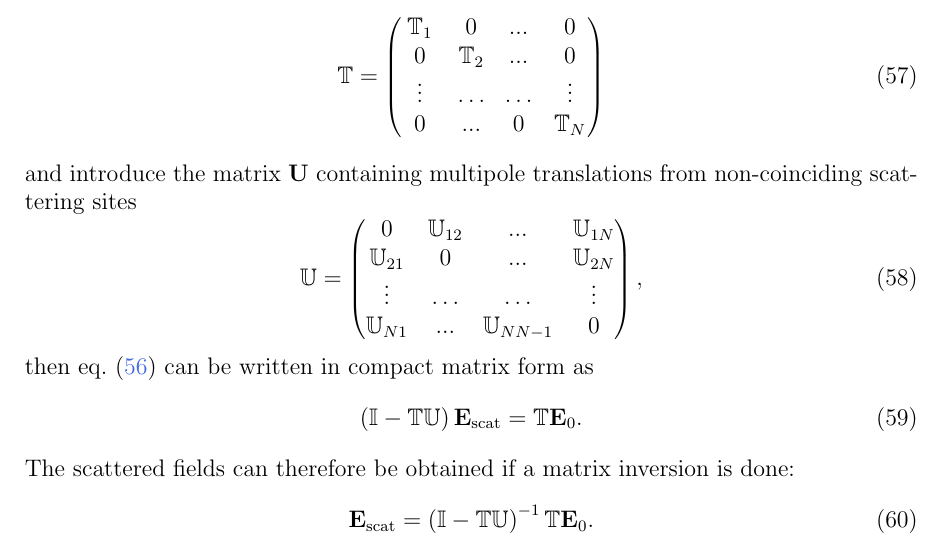
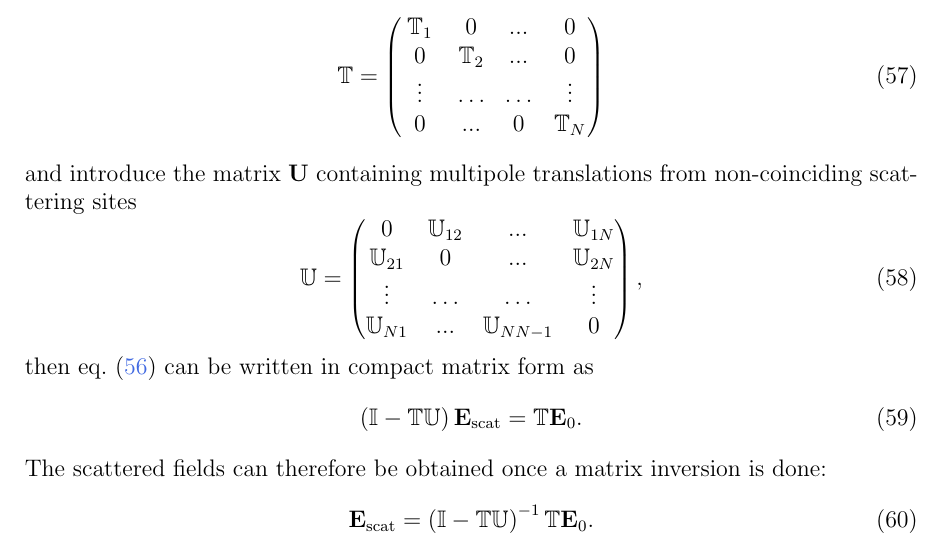
Before and after one commit to UmrathSt/DoubleRings, a LaTeX document (Double_Rings.tex, which reads Useful_Identities.tex): part of page 27 of 29, cut so that both start at the same text. Compiled offline with pdfLaTeX; an older LaTeX class or package is replaced by its successor.

Commit message:
text update

```diff
--- a/Useful_Identities.tex
+++ b/Useful_Identities.tex
@@ -158,7 +158,7 @@ then \cref{eqn:Escat_to_Einc} can be written in compact matrix form as
 \mathbb{T} \mathbf{E}_0.
 \label{eqn:matrix_form}
 \end{equation}
-The scattered fields can therefore be obtained if a matrix inversion is done:
+The scattered fields can therefore be obtained once a matrix inversion is done:
 \begin{equation}
 \mathbf{E}_\mathrm{scat} = \left(\mathbb{I}-\mathbb{T} \mathbb{U}\right)^{-1}
 \mathbb{T} \mathbf{E}_0.
```
